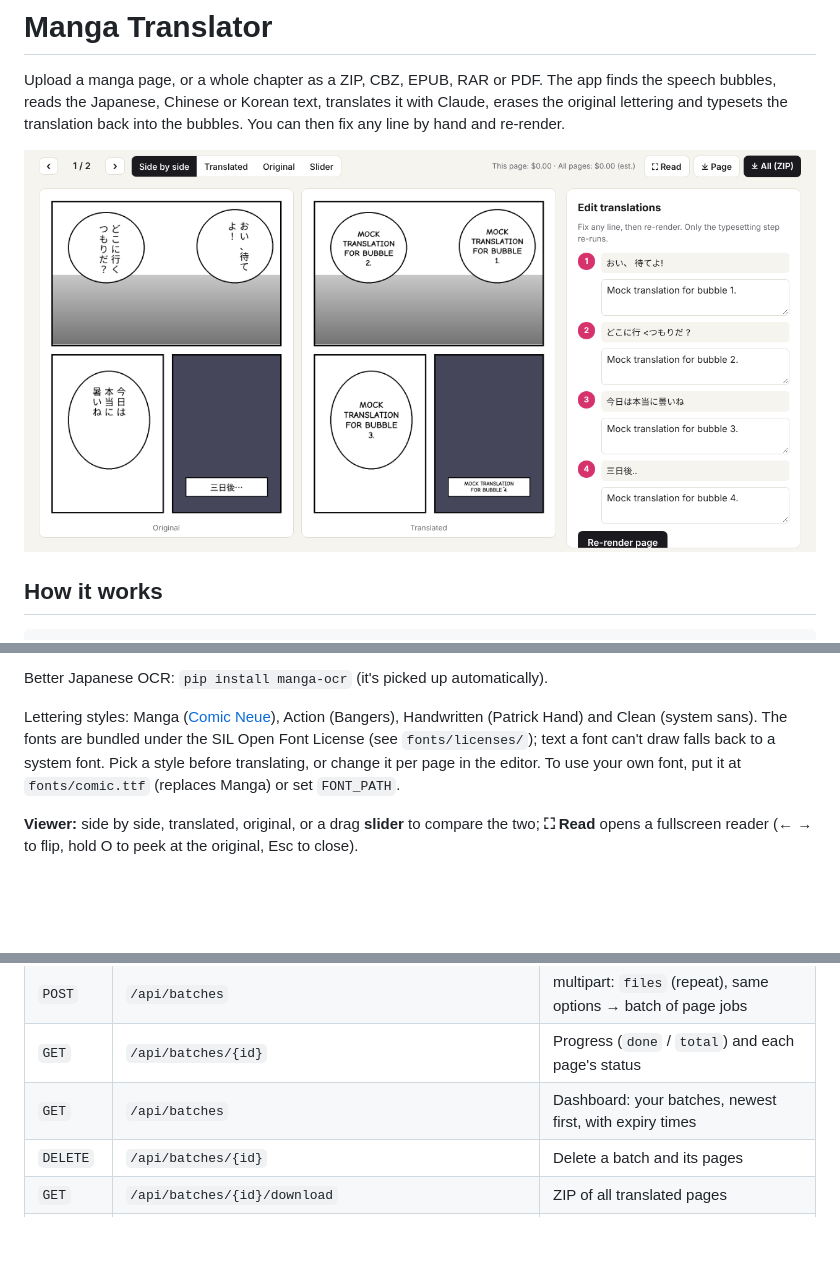
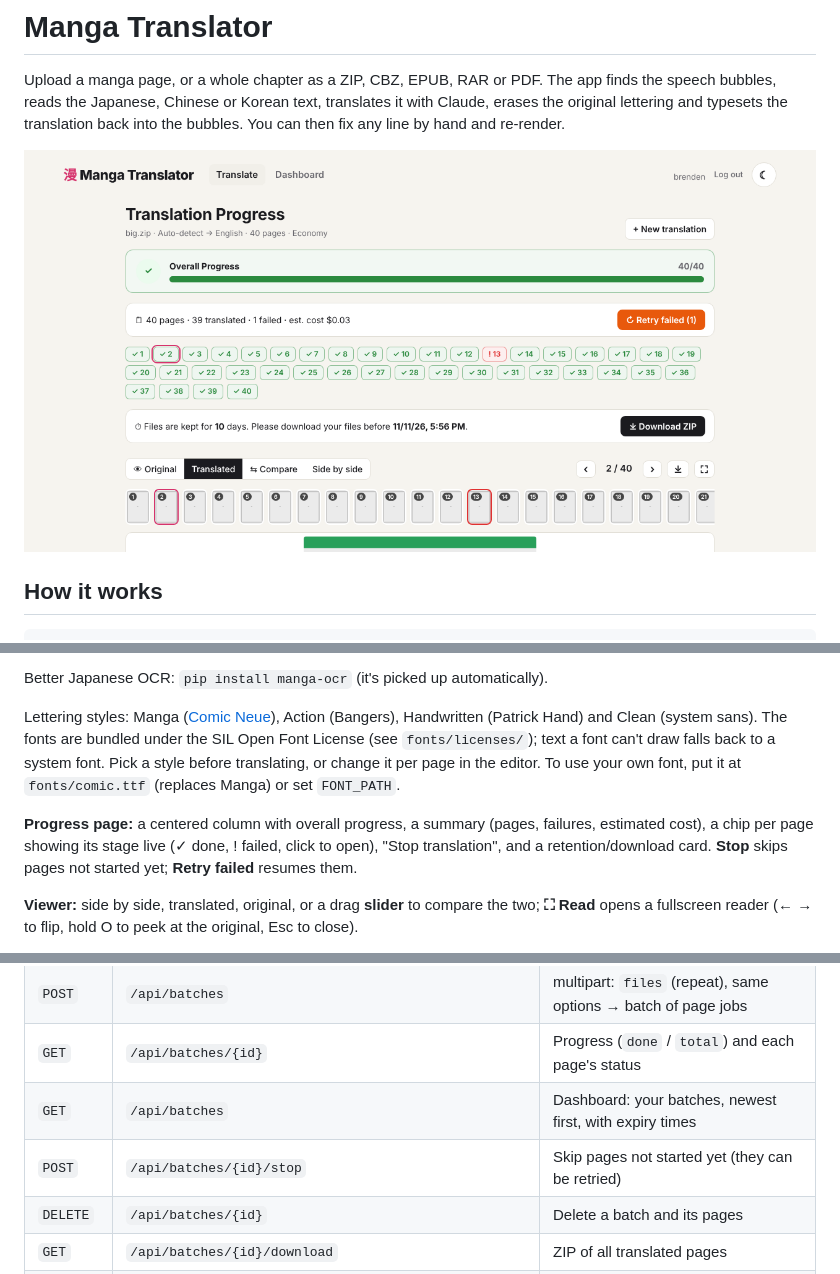
Before and after one commit to BrendenU7/manga-translator, a Markdown page: README.md, 3 parts joined by grey strips. Rendered like a GitHub page; pictures changed too: docs/screenshot.png; blank space fills up the shorter version.

```diff
--- a/README.md
+++ b/README.md
@@ -101,6 +101,11 @@ Open Font License (see `fonts/licenses/`); text a font can't draw falls back to
 font. Pick a style before translating, or change it per page in the editor. To use your
 own font, put it at `fonts/comic.ttf` (replaces Manga) or set `FONT_PATH`.
 
+**Progress page:** a centered column with overall progress, a summary (pages, failures,
+estimated cost), a chip per page showing its stage live (✓ done, ! failed, click to open),
+"Stop translation", and a retention/download card. **Stop** skips pages not started yet;
+**Retry failed** resumes them.
+
 **Viewer:** side by side, translated, original, or a drag **slider** to compare the two;
 **⛶ Read** opens a fullscreen reader (← → to flip, hold O to peek at the original, Esc to close).
 
@@ -126,6 +131,7 @@ pytest                 # includes an end-to-end run on the sample page
 | `POST` | `/api/batches` | multipart: `files` (repeat), same options → batch of page jobs |
 | `GET` | `/api/batches/{id}` | Progress (`done` / `total`) and each page's status |
 | `GET` | `/api/batches` | Dashboard: your batches, newest first, with expiry times |
+| `POST` | `/api/batches/{id}/stop` | Skip pages not started yet (they can be retried) |
 | `DELETE` | `/api/batches/{id}` | Delete a batch and its pages |
 | `GET` | `/api/batches/{id}/download` | ZIP of all translated pages |
 | `GET` | `/api/jobs/{id}` | Status, current stage, regions (source and translated text, boxes) |
```
Also changed, not shown: CLAUDE.md (+4 -0 lines), 6 other files.
